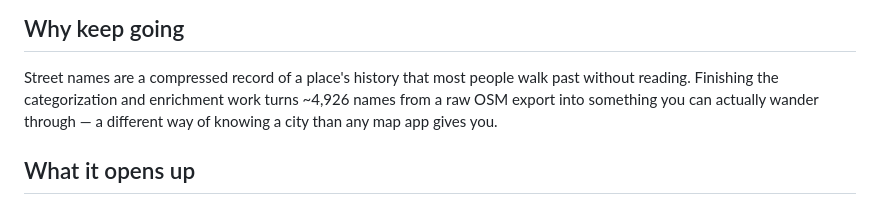
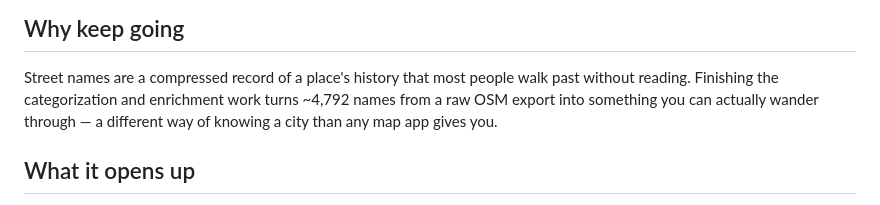
Before and after one commit to evgeniyarbatov/singapore-streets, a Markdown page: ROADMAP.md, the part around the change. Drawn GitHub-style.

Commit message:
docs: use the cleaned street count in the roadmap vision
The vision paragraph still cited the pre-filter total after the catalog
count was updated.

```diff
--- a/ROADMAP.md
+++ b/ROADMAP.md
@@ -22,7 +22,7 @@ Success looks like:
 
 Street names are a compressed record of a place's history that most people
 walk past without reading. Finishing the categorization and enrichment
-work turns ~4,926 names from a raw OSM export into something you can
+work turns ~4,792 names from a raw OSM export into something you can
 actually wander through — a different way of knowing a city than any map
 app gives you.
 
```
